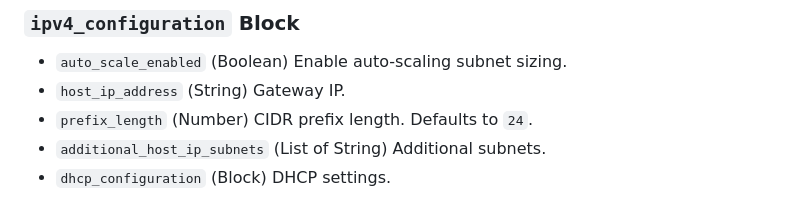
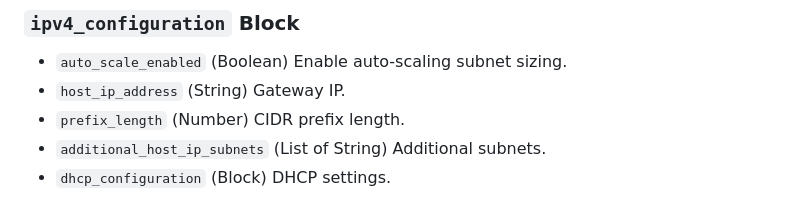
Before and after one commit to ilmax/terraform-provider-unifi, a Markdown page: docs/resources/network.md, the part around the change. GitHub-like rendering.

Commit message:
docs: remove prefix length default

```diff
--- a/docs/resources/network.md
+++ b/docs/resources/network.md
@@ -74,7 +74,7 @@ resource "unifi_network" "example" {
 
 - `auto_scale_enabled` (Boolean) Enable auto-scaling subnet sizing.
 - `host_ip_address` (String) Gateway IP.
-- `prefix_length` (Number) CIDR prefix length. Defaults to `24`.
+- `prefix_length` (Number) CIDR prefix length.
 - `additional_host_ip_subnets` (List of String) Additional subnets.
 - `dhcp_configuration` (Block) DHCP settings.
 
```
